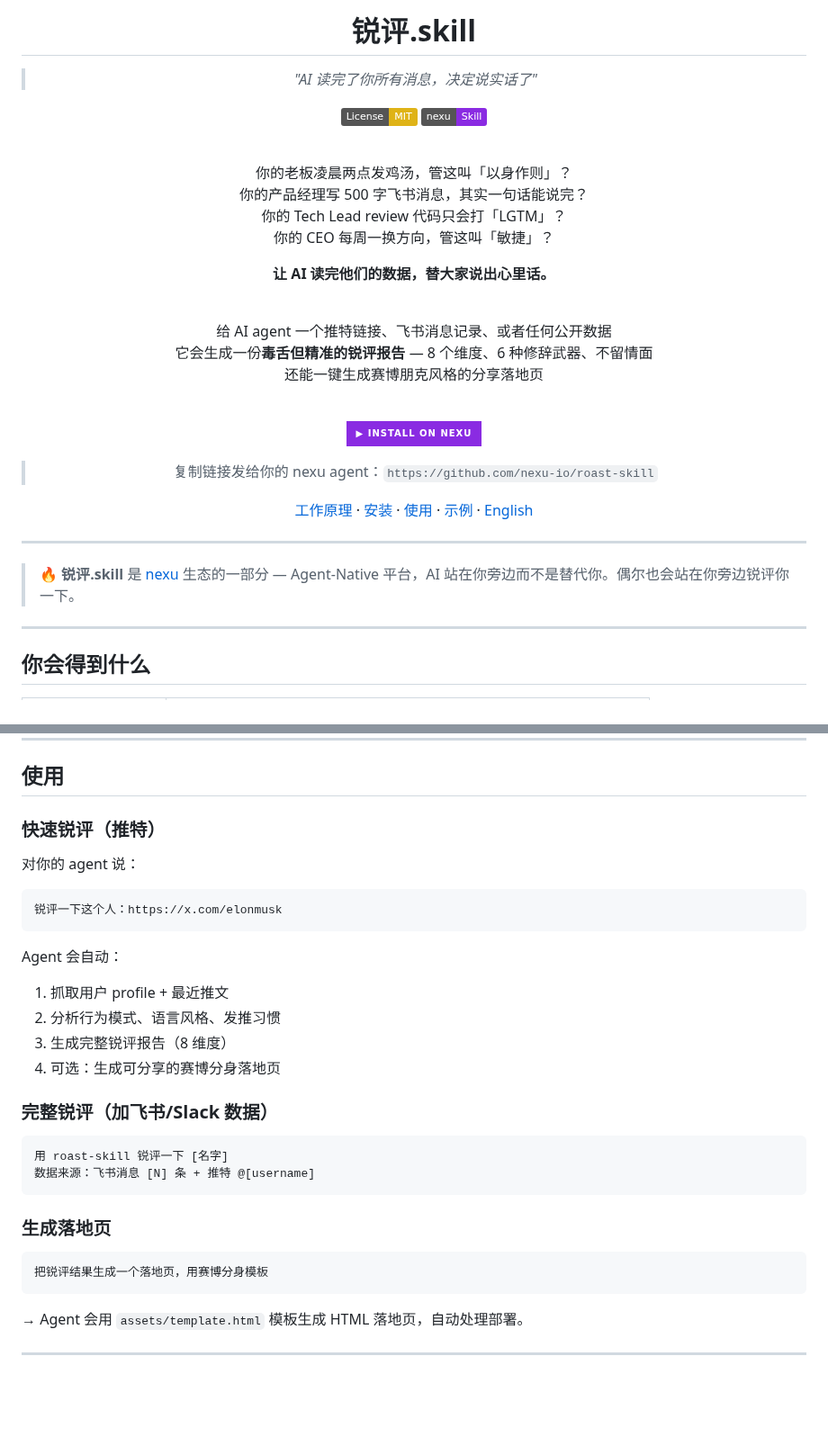
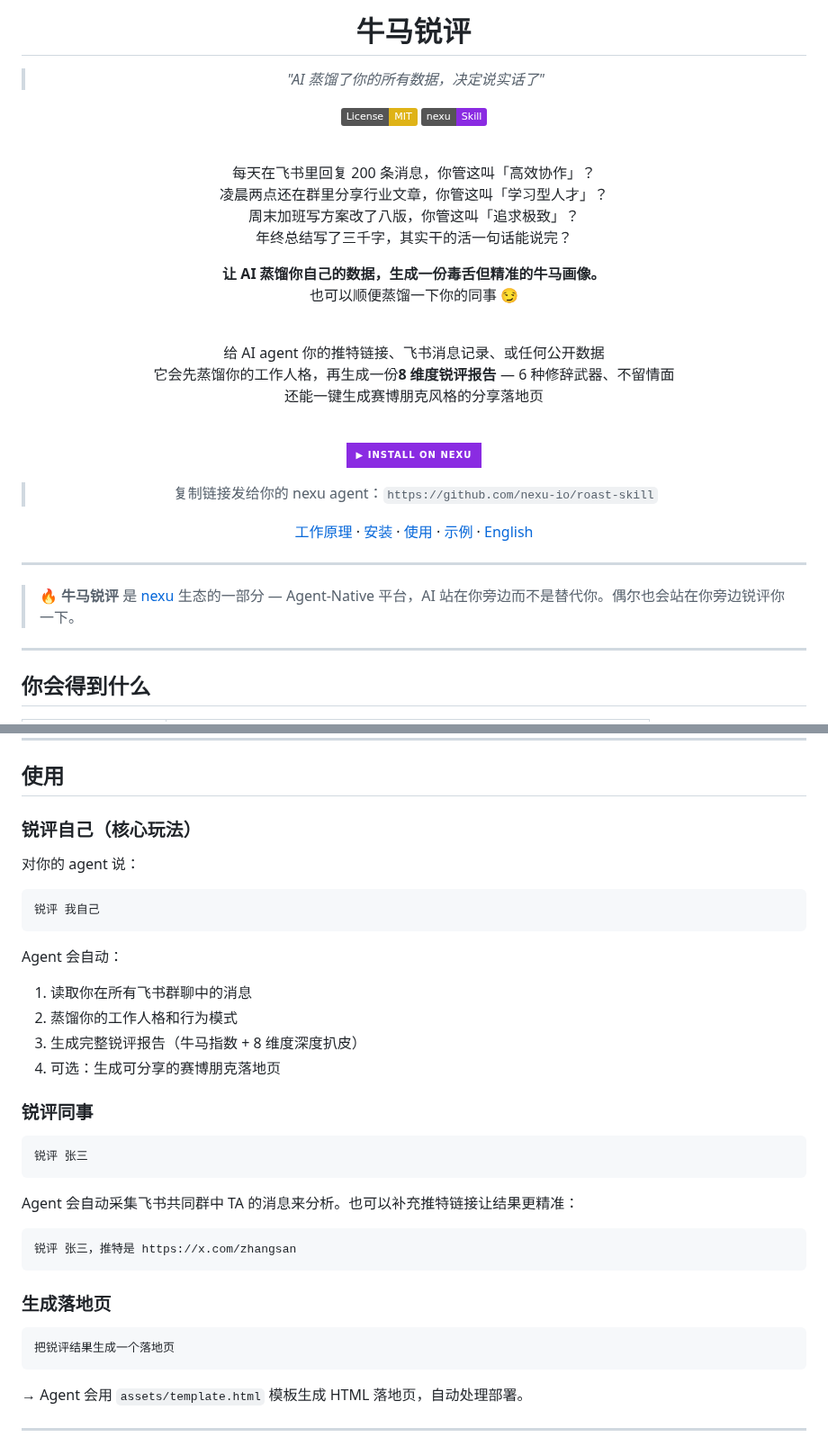
Before and after one commit to nexu-io/roast-skill, a Markdown page: README.md, 2 parts joined by grey strips. Shown at 90% size. Rendered like a GitHub page; badges without logos; blank space fills up the shorter version.

````diff
--- a/README.md
+++ b/README.md
@@ -1,25 +1,26 @@
 <div align="center">
 
-# 锐评.skill
+# 牛马锐评
 
-> *"AI 读完了你所有消息，决定说实话了"*
+> *"AI 蒸馏了你的所有数据，决定说实话了"*
 
 [![License: MIT](https://img.shields.io/badge/License-MIT-yellow.svg)](LICENSE)
 [![nexu](https://img.shields.io/badge/nexu-Skill-blueviolet)](https://github.com/nexu-io/nexu)
 
 <br>
 
-你的老板凌晨两点发鸡汤，管这叫「以身作则」？<br>
-你的产品经理写 500 字飞书消息，其实一句话能说完？<br>
-你的 Tech Lead review 代码只会打「LGTM」？<br>
-你的 CEO 每周一换方向，管这叫「敏捷」？<br>
+每天在飞书里回复 200 条消息，你管这叫「高效协作」？<br>
+凌晨两点还在群里分享行业文章，你管这叫「学习型人才」？<br>
+周末加班写方案改了八版，你管这叫「追求极致」？<br>
+年终总结写了三千字，其实干的活一句话能说完？<br>
 
-**让 AI 读完他们的数据，替大家说出心里话。**
+**让 AI 蒸馏你自己的数据，生成一份毒舌但精准的牛马画像。**<br>
+也可以顺便蒸馏一下你的同事 😏
 
 <br>
 
-给 AI agent 一个推特链接、飞书消息记录、或者任何公开数据<br>
-它会生成一份**毒舌但精准的锐评报告** — 8 个维度、6 种修辞武器、不留情面<br>
+给 AI agent 你的推特链接、飞书消息记录、或任何公开数据<br>
+它会先蒸馏你的工作人格，再生成一份**8 维度锐评报告** — 6 种修辞武器、不留情面<br>
 还能一键生成赛博朋克风格的分享落地页
 
 <br>
@@ -34,7 +35,7 @@
 
 ---
 
-> 🔥 **锐评.skill** 是 [nexu](https://github.com/nexu-io/nexu) 生态的一部分 — Agent-Native 平台，AI 站在你旁边而不是替代你。偶尔也会站在你旁边锐评你一下。
+> 🔥 **牛马锐评** 是 [nexu](https://github.com/nexu-io/nexu) 生态的一部分 — Agent-Native 平台，AI 站在你旁边而不是替代你。偶尔也会站在你旁边锐评你一下。
 
 ---
 
@@ -137,31 +138,36 @@ git clone https://github.com/nexu-io/roast-skill <你的 agent skills 目录>
 
 ## 使用
 
-### 快速锐评（推特）
+### 锐评自己（核心玩法）
 
 对你的 agent 说：
 
 ```
-锐评一下这个人：https://x.com/elonmusk
+锐评 我自己
 ```
 
 Agent 会自动：
-1. 抓取用户 profile + 最近推文
-2. 分析行为模式、语言风格、发推习惯
-3. 生成完整锐评报告（8 维度）
-4. 可选：生成可分享的赛博分身落地页
+1. 读取你在所有飞书群聊中的消息
+2. 蒸馏你的工作人格和行为模式
+3. 生成完整锐评报告（牛马指数 + 8 维度深度扒皮）
+4. 可选：生成可分享的赛博朋克落地页
 
-### 完整锐评（加飞书/Slack 数据）
+### 锐评同事
 
 ```
-用 roast-skill 锐评一下 [名字]
-数据来源：飞书消息 [N] 条 + 推特 @[username]
+锐评 张三
+```
+
+Agent 会自动采集飞书共同群中 TA 的消息来分析。也可以补充推特链接让结果更精准：
+
+```
+锐评 张三，推特是 https://x.com/zhangsan
 ```
 
 ### 生成落地页
 
 ```
-把锐评结果生成一个落地页，用赛博分身模板
+把锐评结果生成一个落地页
 ```
 
 → Agent 会用 `assets/template.html` 模板生成 HTML 落地页，自动处理部署。
````
Also changed, not shown: README_EN.md (+25 -19 lines), SKILL.md (+3 -3 lines).
